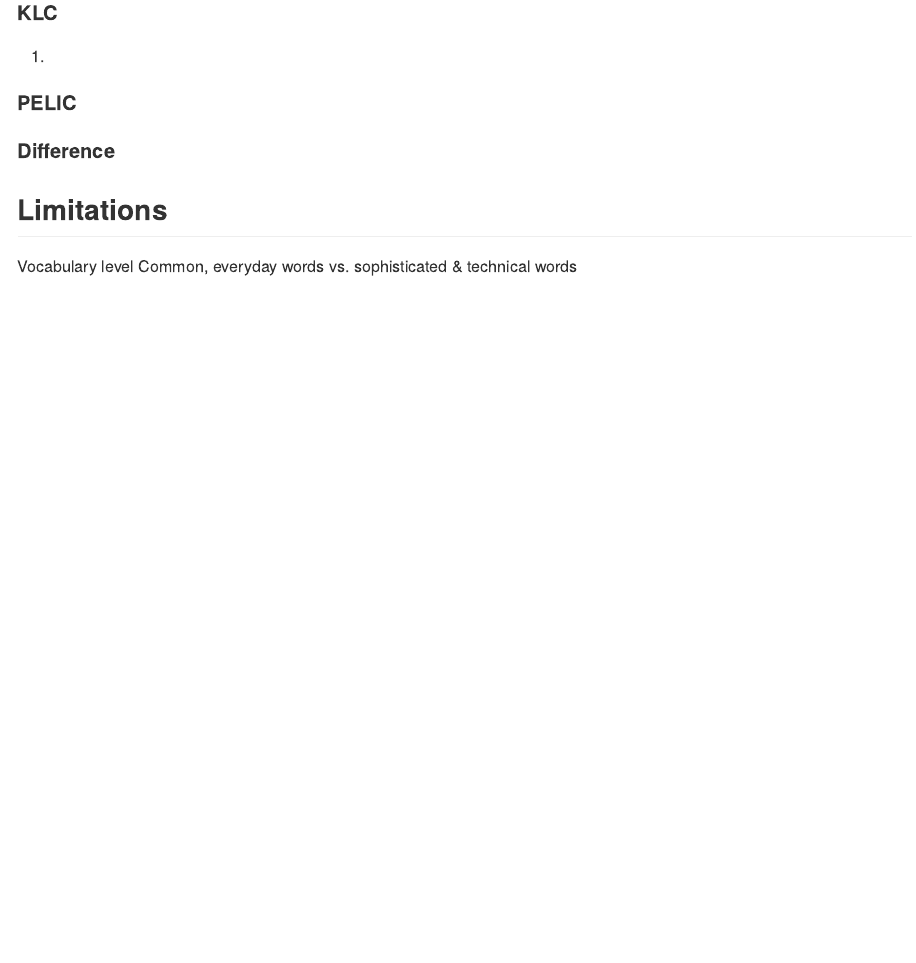
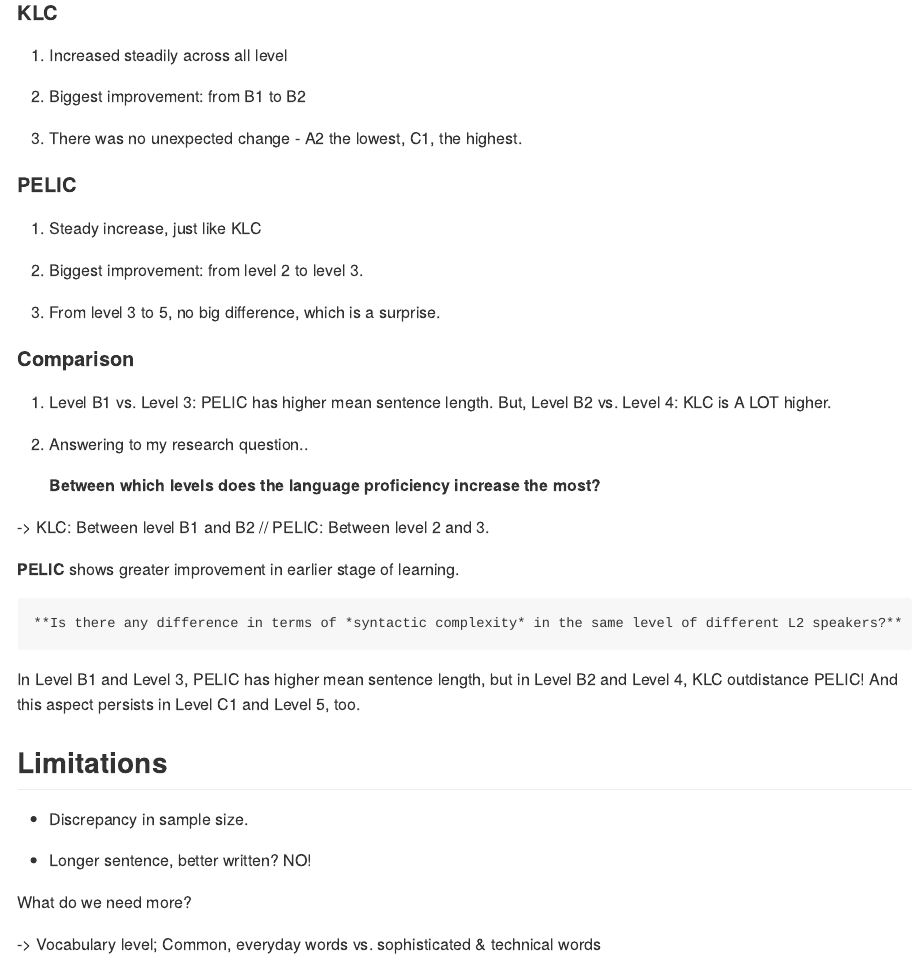
Before and after one commit to Data-Sci-2022/Learning-Curve-Comparison, an R Markdown document (Presentation.Rmd): the page in a window 1100 px wide, from 3940 px down before the commit and from 4000 px down after it, so that both start at the same text. Rendered offline with R 4.5, knitr and Pandoc, with nearby package versions.

Commit message:
more updates - syntactic complexity

```diff
--- a/Presentation.Rmd
+++ b/Presentation.Rmd
@@ -157,21 +160,55 @@ knitr::include_graphics("PELIC_SC.jpg")
 
 #### KLC
 
-1.
+1. Increased steadily across all level
+
+2. Biggest improvement: from B1 to B2
+
+3. There was no unexpected change - A2 the lowest, C1, the highest.
 
 
 #### PELIC
 
+1. Steady increase, just like KLC
 
-#### Difference
+2. Biggest improvement: from level 2 to level 3.
+
+3. From level 3 to 5, no big difference, which is a surprise.
 
 
 
+#### Comparison
 
+
+1. Level B1 vs. Level 3: PELIC has higher mean sentence length.
+   But, Level B2 vs. Level 4: KLC is A LOT higher.
+
+
+1. Answering to my research question..
+
+     **Between which levels does the language proficiency increase the most?**
+
+-> KLC: Between level B1 and B2       //      PELIC: Between level 2 and 3.
+
+  **PELIC** shows greater improvement in earlier stage of learning.
+
+    **Is there any difference in terms of *syntactic complexity* in the same level of different L2 speakers?**
+
+  In Level B1 and Level 3, PELIC has higher mean sentence length,
+  but in Level B2 and Level 4, KLC outdistance PELIC!
+  And this aspect persists in Level C1 and Level 5, too.
 
 
 
 ## Limitations
 
-Vocabulary level
-Common, everyday words vs. sophisticated & technical words
+
+ * Discrepancy in sample size.
+
+
+ * Longer sentence, better written?
+   NO!
+
+  What do we need more?
+
+  -> Vocabulary level; Common, everyday words vs. sophisticated & technical words
```
Also changed, not shown: Presentation.Rmd (3 more changed lines).
